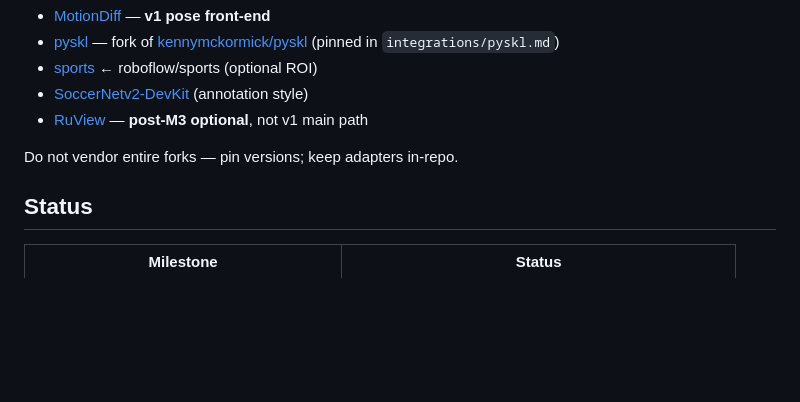
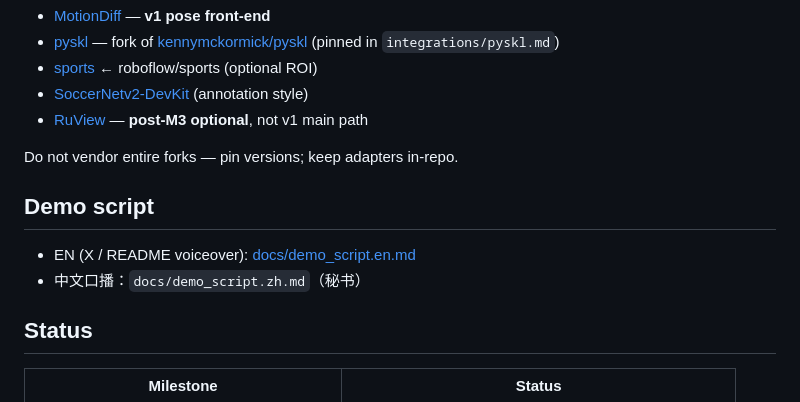
Before and after one commit to ReallyWong/ai-football-coach, a Markdown page: README.md, the part around the change. Drawn GitHub-style; blank space fills up the shorter version.

Commit message:
docs: add English 30s demo script for X/README
Voiceover + on-screen beats for /analyze plant-foot correction demo.

```diff
--- a/README.md
+++ b/README.md
@@ -46,6 +46,11 @@ Rules dual-track (geometric + model) + Coach UI  ← this repo (owned IP)
 
 Do not vendor entire forks — pin versions; keep adapters in-repo.
 
+## Demo script
+
+- EN (X / README voiceover): [docs/demo_script.en.md](docs/demo_script.en.md)
+- 中文口播：`docs/demo_script.zh.md`（秘书）
+
 ## Status
 
 | Milestone | Status |
```
Also changed, not shown: docs/demo_script.en.md (added, +50 -0 lines).
